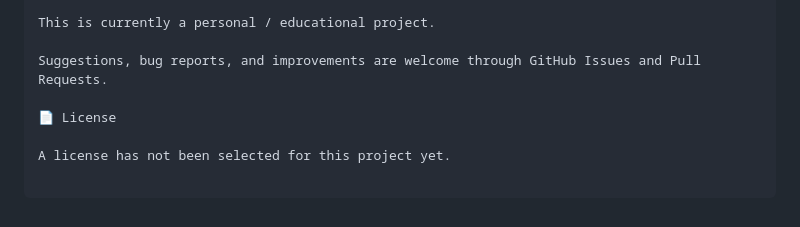
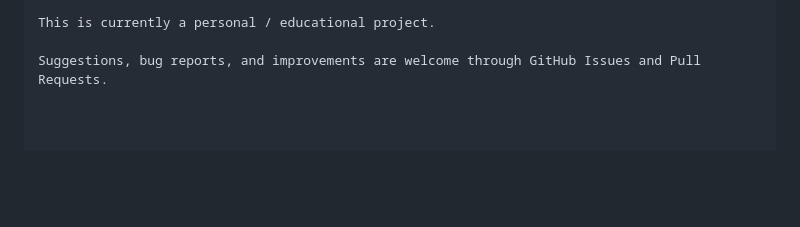
Before and after one commit to manar42/Arabic-Sign-Language-AI, a Markdown page: README.md, the part around the change. Drawn GitHub-style; blank space fills up the shorter version.

Commit message:
chore: update Ishara project

```diff
--- a/README.md
+++ b/README.md
@@ -515,7 +515,3 @@ They are displayed near the beginning of this README to provide an immediate vis
 This is currently a personal / educational project.
 
 Suggestions, bug reports, and improvements are welcome through GitHub Issues and Pull Requests.
-
-📄 License
-
-A license has not been selected for this project yet.
```
